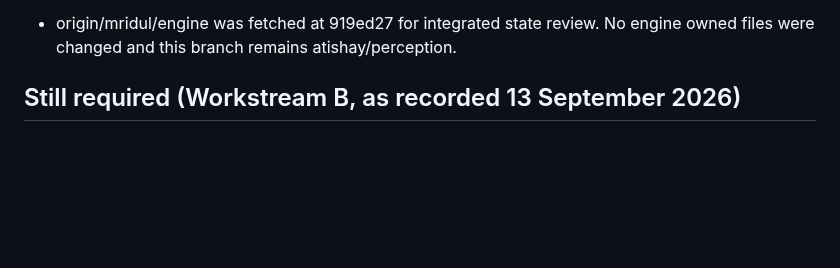
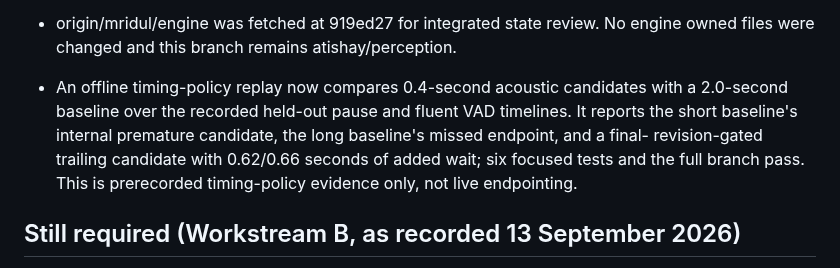
Before and after one commit to MridulNegi2005/AccessFlow, a Markdown page: docs/STATUS.md, the part around the change. Rendered like a GitHub page; blank space fills up the shorter version.

Commit message:
Record timing replay evidence

```diff
--- a/docs/STATUS.md
+++ b/docs/STATUS.md
@@ -441,6 +441,11 @@ Updated 16 September 2026.
   live interactive device behavior remains open.
 - origin/mridul/engine was fetched at 919ed27 for integrated state review. No engine owned
   files were changed and this branch remains atishay/perception.
+- An offline timing-policy replay now compares 0.4-second acoustic candidates with a 2.0-second
+  baseline over the recorded held-out pause and fluent VAD timelines. It reports the short
+  baseline's internal premature candidate, the long baseline's missed endpoint, and a final-
+  revision-gated trailing candidate with 0.62/0.66 seconds of added wait; six focused tests and
+  the full branch pass. This is prerecorded timing-policy evidence only, not live endpointing.
 
 ## Still required (Workstream B, as recorded 13 September 2026)
 
```
